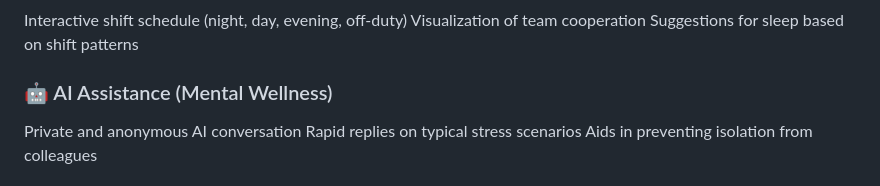
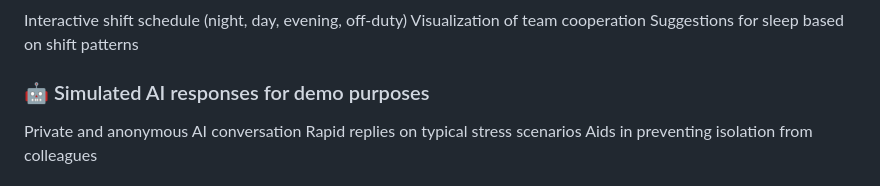
Before and after one commit to OreoWarrior/nightshift-buddy, a Markdown page: README.md, the part around the change. Rendered like a GitHub page.

```diff
--- a/README.md
+++ b/README.md
@@ -20,7 +20,7 @@ Improving communication between shift workers
 Interactive shift schedule (night, day, evening, off-duty)
 Visualization of team cooperation
 Suggestions for sleep based on shift patterns
-### 🤖 AI Assistance (Mental Wellness)
+### 🤖 Simulated AI responses for demo purposes
 Private and anonymous AI conversation
 Rapid replies on typical stress scenarios
 Aids in preventing isolation from colleagues
```
